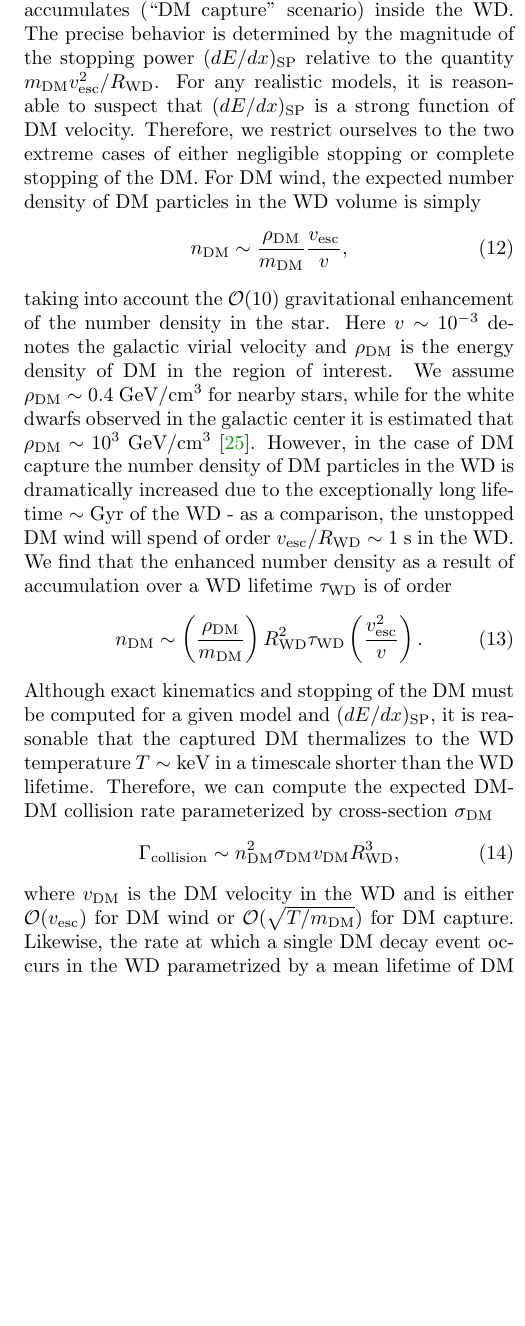
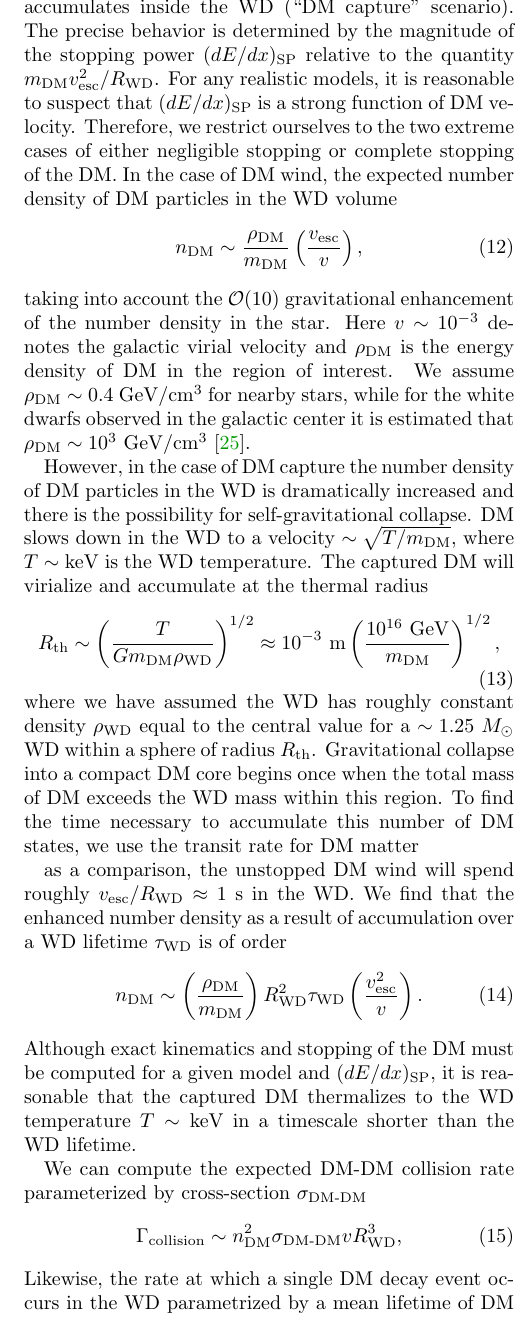
Before and after one commit to vijayoct27/Qballs, a LaTeX paper (White Dwarf Particle Detector.tex): part of one column of page 7 of 16, cut at the place of the change, the shorter picture padded with empty space. Compiled offline with pdfLaTeX; a LaTeX package or settings file that is missing is left out.

Commit message:
self collapse

```diff
--- a/White Dwarf Particle Detector.tex
+++ b/White Dwarf Particle Detector.tex
@@ -396,29 +396,40 @@ For simplicity, we employ this approach.
 
 We begin by calculating the rate for a DM-DM collision or DM decay event to occur within the WD.
 Note that it is possible that the DM has sufficient interactions with the SM capable of slowing it down in the WD.
-If we consider such interactions, then there are two limiting behaviors: the DM enters the star at velocity $v_\text{esc}$ and exits with only an $\OO(1)$ change in its kinetic energy (``DM wind" scenario), or the DM gets stopped and accumulates (``DM capture" scenario) inside the WD.
+If we consider such interactions, then there are two limiting behaviors: the DM enters the star at velocity $v_\text{esc}$ and exits with only an $\OO(1)$ change in its kinetic energy (``DM wind" scenario), or the DM gets stopped and accumulates inside the WD (``DM capture" scenario).
 The precise behavior is determined by the magnitude of the stopping power $(dE/dx)_\text{SP}$ relative to the quantity $m_\text{DM} v_\text{esc}^2/R_\text{WD}$.
 For any realistic models, it is reasonable to suspect that $(dE/dx)_\text{SP}$ is a strong function of DM velocity.
 Therefore, we restrict ourselves to the two extreme cases of either negligible stopping or complete stopping of the DM.
-For DM wind, the expected number density of DM particles in the WD volume is simply
+In the case of DM wind, the expected number density of DM particles in the WD volume
 \begin{equation}
-n_\text{DM} \sim \frac{\rho_{\text{DM}}}{m_\text{DM}} \frac{v_\text{esc}}{v},
+n_\text{DM} \sim \frac{\rho_{\text{DM}}}{m_\text{DM}} \l \frac{v_\text{esc}}{v}\r,
 \end{equation}
 taking into account the $\OO(10)$ gravitational enhancement of the number density in the star.
 Here $v \sim 10^{-3}$ denotes the galactic virial velocity and $\rho_\text{DM}$ is the energy density of DM in the region of interest.
 We assume $\rho_\text{DM} \sim 0.4 ~\GeV/\text{cm}^3$ for nearby stars, while for the white dwarfs observed in the galactic center it is estimated that $\rho_\text{DM} \sim 10^3 ~\text{GeV}/\text{cm}^3$ \cite{Nesti:2013uwa}.
-However, in the case of DM capture the number density of DM particles in the WD is dramatically increased due to the exceptionally long lifetime $\sim \text{Gyr}$ of the WD - as a comparison, the unstopped DM wind will spend of order $v_\text{esc}/R_\text{WD} \sim 1 ~\text{s}$ in the WD.
+
+However, in the case of DM capture the number density of DM particles in the WD is dramatically increased and there is the possibility for self-gravitational collapse.
+DM slows down in the WD to a velocity $\sim \sqrt{T/m_\text{DM}}$, where $T \sim \keV$ is the WD temperature.
+The captured DM will virialize and accumulate at the thermal radius
+\begin{equation}
+R_\text{th} \sim \l \frac{T}{G m_\text{DM} \rho_\text{WD}}\r^{1/2} \approx 10^{-3} ~\text{m} \l \frac{10^{16} ~\GeV}{m_\text{DM}}\r^{1/2},
+\end{equation}
+where we have assumed the WD has roughly constant density $\rho_\text{WD}$ equal to the central value for a $\sim 1.25 ~M_{\odot}$ WD within a sphere of radius $R_\text{th}$.
+Gravitational collapse into a compact DM core begins once when the total mass of DM exceeds the WD mass within this region.
+To find the time necessary to accumulate this number of DM states, we use the transit rate for DM matter
+
+as a comparison, the unstopped DM wind will spend roughly $v_\text{esc}/R_\text{WD} \approx 1 ~\text{s}$ in the WD.
 We find that the enhanced number density as a result of accumulation over a WD lifetime $\tau_\text{WD}$ is of order
 \begin{equation}
 n_\text{DM} \sim \l \frac{\rho_\text{DM}}{m_\text{DM}} \r R_\text{WD}^2 \tau_\text{WD} \l\frac{v_\text{esc}^2}{v}\r.
 \end{equation}
 Although exact kinematics and stopping of the DM must be computed for a given model and $(dE/dx)_\text{SP}$, it is reasonable that the captured DM thermalizes to the WD temperature $T \sim \keV$ in a timescale shorter than the WD lifetime.
-Therefore, we can compute the expected DM-DM collision rate parameterized by cross-section $\sigma_\text{DM}$
+
+We can compute the expected DM-DM collision rate parameterized by cross-section $\sigma_\text{DM-DM}$
 \begin{equation}
-\Gamma_\text{collision} \sim n_\text{DM}^2 \sigma_\text{DM} v_\text{DM} R_\text{WD}^3,
+\Gamma_\text{collision} \sim n_\text{DM}^2 \sigma_\text{DM-DM} v R_\text{WD}^3,
 \label{eq:collisionDM}
 \end{equation}
-where $v_\text{DM}$ is the DM velocity in the WD and is either $\OO(v_\text{esc})$ for DM wind or $\OO(\sqrt{T/m_\text{DM}})$ for DM capture.
 Likewise, the rate at which a single DM decay event occurs in the WD parametrized by a mean lifetime of DM $\tau_\text{DM}$ is simply
 \begin{equation}
 \Gamma_\text{decay} \sim  \frac{1}{\tau_\text{DM}} n_\text{DM} R_\text{WD}^3,
@@ -434,7 +445,7 @@ As a result, to adequately place constraints on ultra-heavy DM above this scale
 
 It is important to note that there are additional limits on DM interactions of this kind, complementary to the limits placed from WDs.
 For instance, DM can annihilate or decay into ultra-high energy particles within our galactic halo and therefore contribute to the cosmic ray flux seen in terrestrial air shower detectors.
-As we have not seen any cosmic rays of energy greater than $\sim 10^{12} ~\GeV$ \cite{ThePierreAuger:2015rha, AbuZayyad:2012ru}, this places a concrete limit on the DM interaction parameters $\sigma_\text{DM}$ and $\tau_\text{DM}$ when such ultra-high energy particles are released.
+As we have not seen any cosmic rays of energy greater than $\sim 10^{12} ~\GeV$ \cite{ThePierreAuger:2015rha, AbuZayyad:2012ru}, this places a concrete limit on the DM interaction parameters $\sigma_\text{DM-DM}$ and $\tau_\text{DM}$ when such ultra-high energy particles are released.
 In theory, a constraint may also be placed on lower-energy SM products from DM annihilations or decays which would provide an additional source for the measured cosmic ray flux, although such a detailed analysis is beyond the scope of this work.
 The expected cosmic ray flux due to a DM decay in the galactic halo is given by:
 \begin{equation}
```
Also changed, not shown: White Dwarf Particle Detector.pdf, White Dwarf Particle Detector.tex (8 more changed lines), 1 other file.
